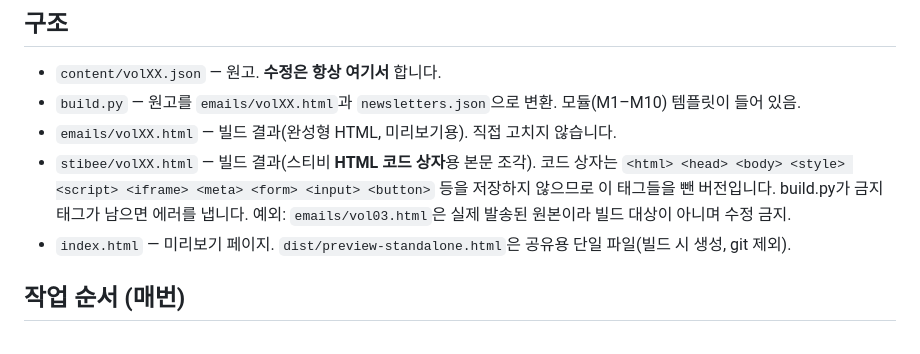
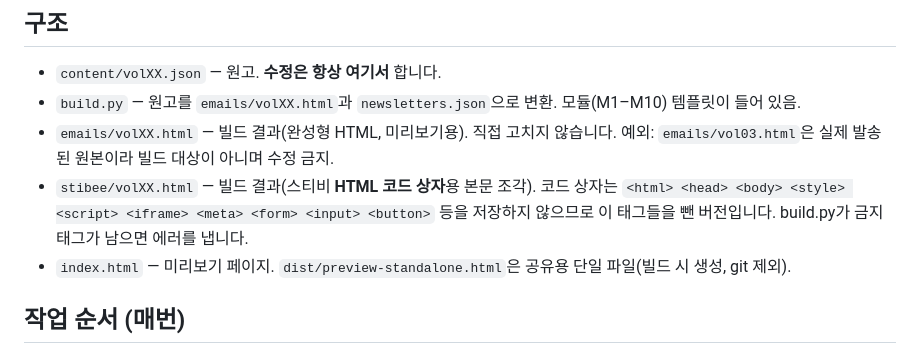
Before and after one commit to jongabaek/wcf.newsletter, a Markdown page: CLAUDE.md, the part around the change. Rendered like a GitHub page.

Commit message:
CLAUDE.md 구조 설명 순서 정리
Co-Authored-By: Claude Opus 5.5 <noreply@anthropic.com>
Claude-Session: https://claude.ai/code/session_01XhPPGacS3GYD5AiBzimg18

```diff
--- a/CLAUDE.md
+++ b/CLAUDE.md
@@ -8,8 +8,8 @@ GitHub Pages에 미리보기 페이지가 올라가 있고, main에 push하면 1
 - `content/volXX.json` — 원고. **수정은 항상 여기서** 합니다.
 - `build.py` — 원고를 `emails/volXX.html`과 `newsletters.json`으로 변환. 모듈(M1–M10) 템플릿이 들어 있음.
 - `emails/volXX.html` — 빌드 결과(완성형 HTML, 미리보기용). 직접 고치지 않습니다.
+  예외: `emails/vol03.html`은 실제 발송된 원본이라 빌드 대상이 아니며 수정 금지.
 - `stibee/volXX.html` — 빌드 결과(스티비 **HTML 코드 상자**용 본문 조각). 코드 상자는 `<html> <head> <body> <style> <script> <iframe> <meta> <form> <input> <button>` 등을 저장하지 않으므로 이 태그들을 뺀 버전입니다. build.py가 금지 태그가 남으면 에러를 냅니다.
-  예외: `emails/vol03.html`은 실제 발송된 원본이라 빌드 대상이 아니며 수정 금지.
 - `index.html` — 미리보기 페이지. `dist/preview-standalone.html`은 공유용 단일 파일(빌드 시 생성, git 제외).
 
 ## 작업 순서 (매번)
```
